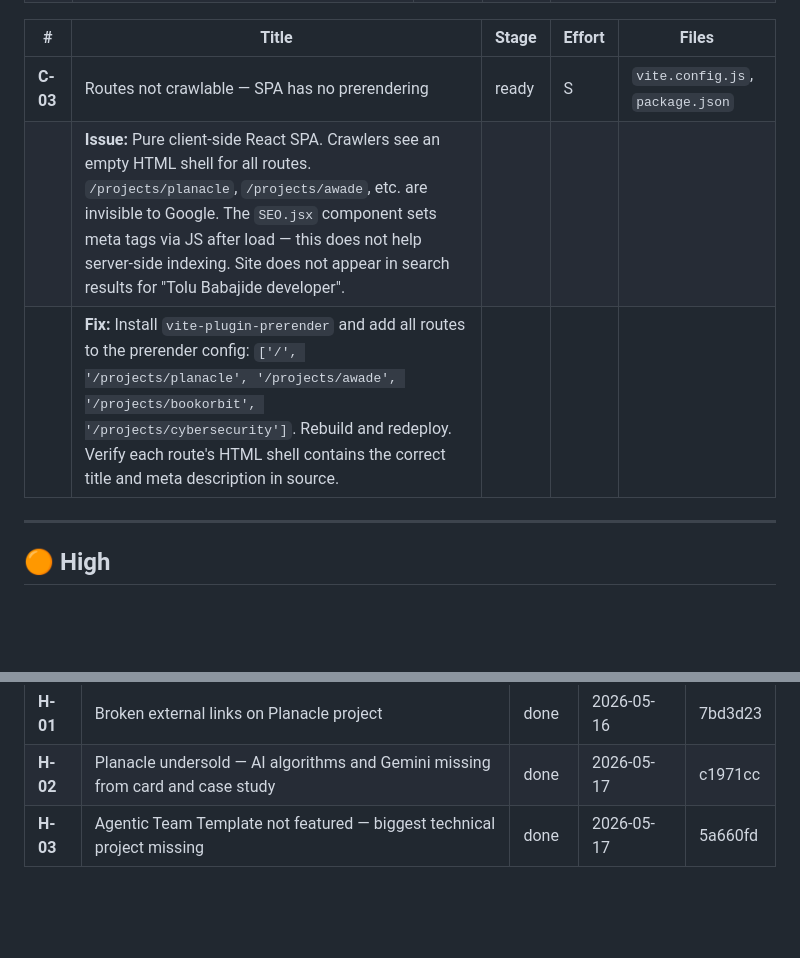
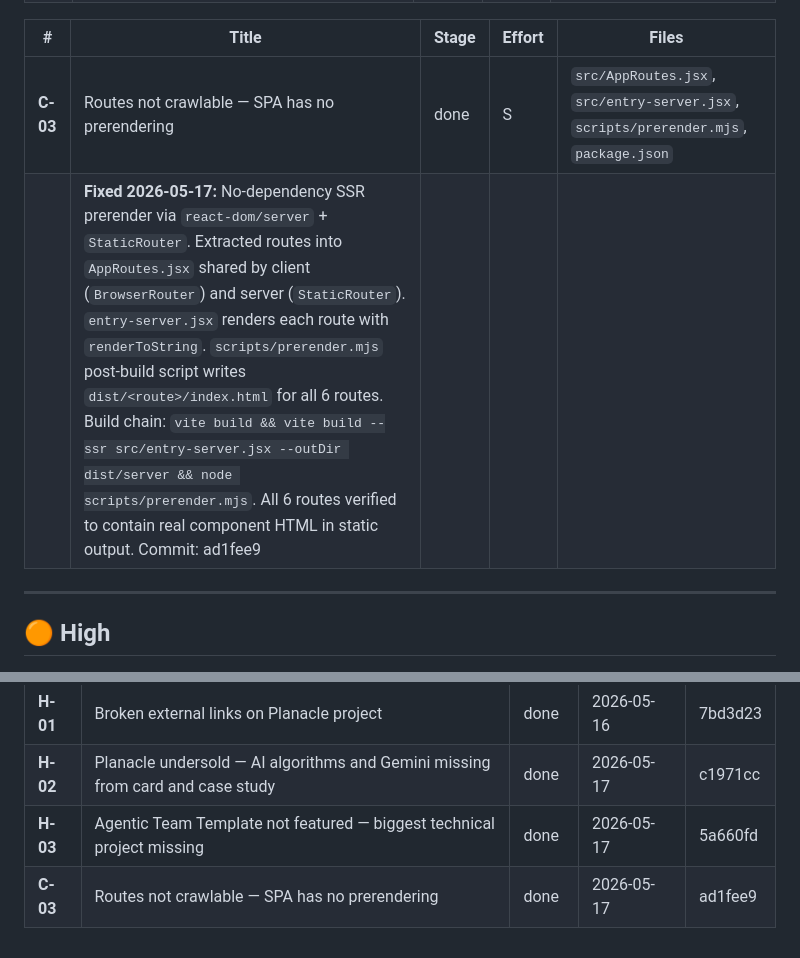
Before and after one commit to TolulopeBabajide/portfolio-website, a Markdown page: docs/backlog.md, 2 parts joined by grey strips. Drawn GitHub-style; blank space fills up the shorter version.

Commit message:
chore(C-03): mark done in backlog

```diff
--- a/docs/backlog.md
+++ b/docs/backlog.md
@@ -27,9 +27,8 @@
 
 | # | Title | Stage | Effort | Files |
 |---|-------|-------|--------|-------|
-| **C-03** | Routes not crawlable — SPA has no prerendering | ready | S | `vite.config.js`, `package.json` |
-| | **Issue:** Pure client-side React SPA. Crawlers see an empty HTML shell for all routes. `/projects/planacle`, `/projects/awade`, etc. are invisible to Google. The `SEO.jsx` component sets meta tags via JS after load — this does not help server-side indexing. Site does not appear in search results for "Tolu Babajide developer". | | | |
-| | **Fix:** Install `vite-plugin-prerender` and add all routes to the prerender config: `['/', '/projects/planacle', '/projects/awade', '/projects/bookorbit', '/projects/cybersecurity']`. Rebuild and redeploy. Verify each route's HTML shell contains the correct title and meta description in source. | | | |
+| **C-03** | Routes not crawlable — SPA has no prerendering | done | S | `src/AppRoutes.jsx`, `src/entry-server.jsx`, `scripts/prerender.mjs`, `package.json` |
+| | **Fixed 2026-05-17:** No-dependency SSR prerender via `react-dom/server` + `StaticRouter`. Extracted routes into `AppRoutes.jsx` shared by client (`BrowserRouter`) and server (`StaticRouter`). `entry-server.jsx` renders each route with `renderToString`. `scripts/prerender.mjs` post-build script writes `dist/<route>/index.html` for all 6 routes. Build chain: `vite build && vite build --ssr src/entry-server.jsx --outDir dist/server && node scripts/prerender.mjs`. All 6 routes verified to contain real component HTML in static output. Commit: ad1fee9 | | | |
 
 ---
 
@@ -159,3 +158,4 @@
 | **H-01** | Broken external links on Planacle project | done | 2026-05-16 | 7bd3d23 |
 | **H-02** | Planacle undersold — AI algorithms and Gemini missing from card and case study | done | 2026-05-17 | c1971cc |
 | **H-03** | Agentic Team Template not featured — biggest technical project missing | done | 2026-05-17 | 5a660fd |
+| **C-03** | Routes not crawlable — SPA has no prerendering | done | 2026-05-17 | ad1fee9 |
```
